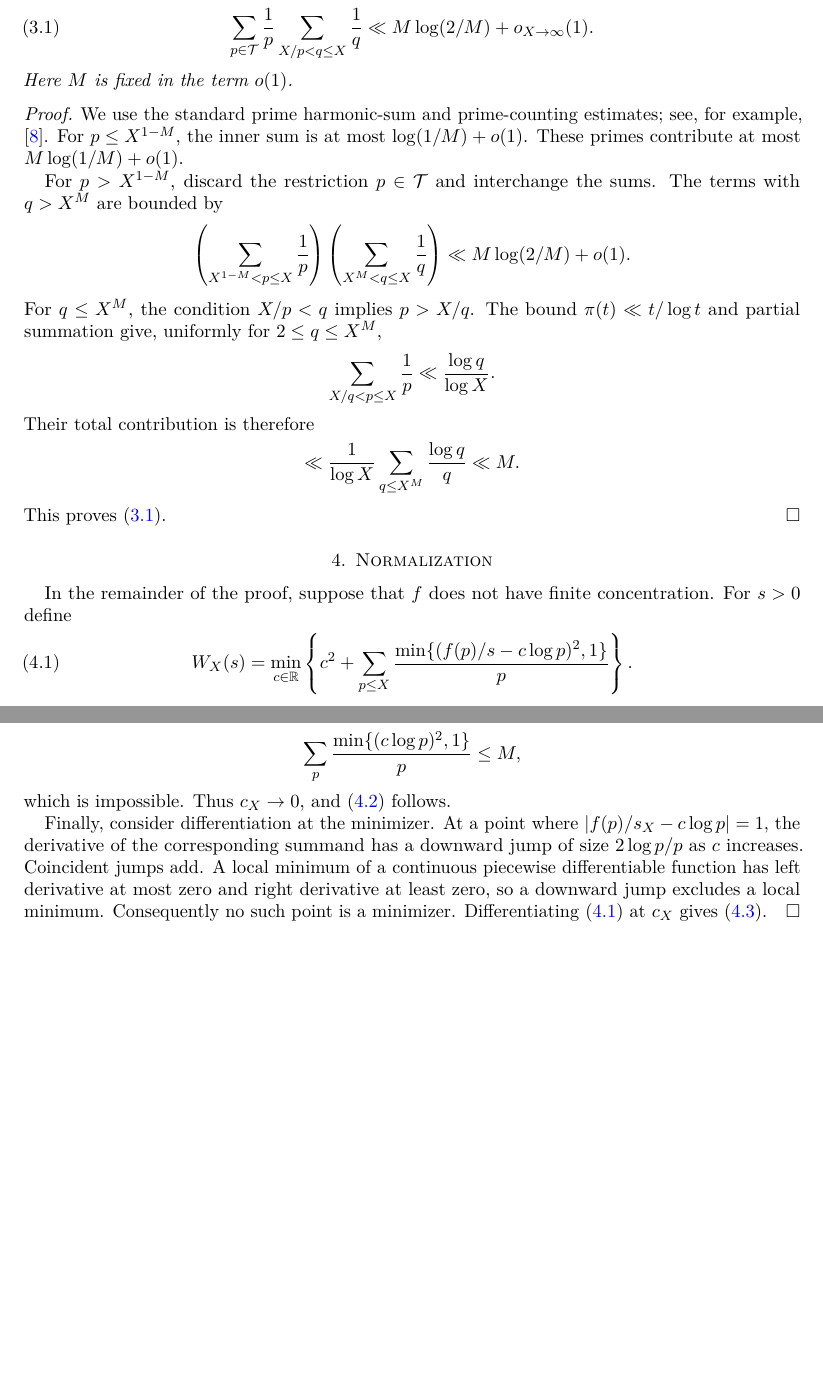
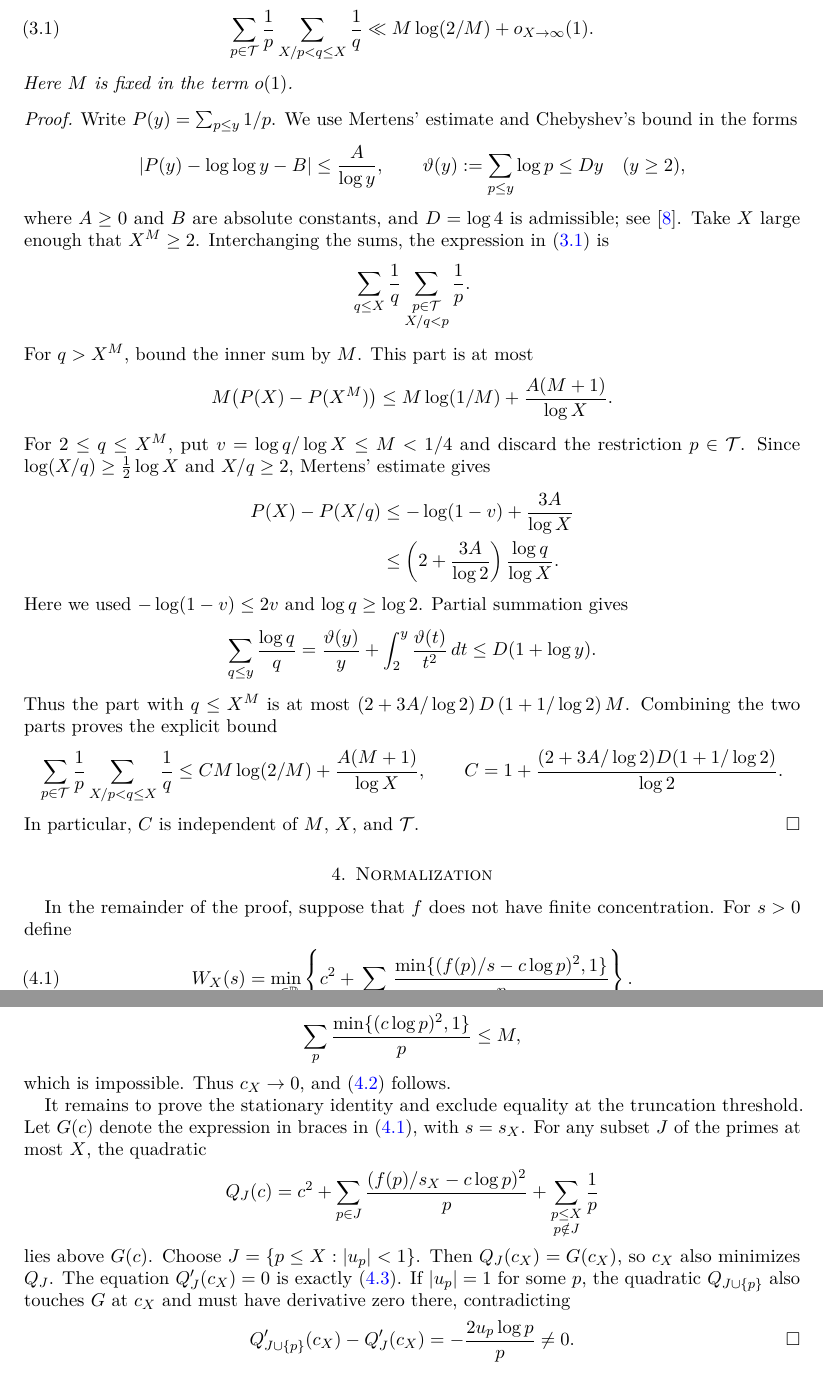
Before and after one commit to FireflySentinel/erdos-1122, a LaTeX paper (paper/PROOF.tex): two parts of pages 4 and 5 of 9, joined at a grey line, cut so that both start at the same text, the shorter picture padded with empty space. Compiled offline with pdfLaTeX.

Commit message:
State cited inputs and formalize scale and counting steps
Use mathlib Chebyshev, leaving only Mertens in the prime-tail estimate. Add explicit problem and cited-input propositions, fourth-power averaging, backward-window reindexing, exact floor counts, factorial moments, and scale continuity and attainment. Revise the manuscript with the touching-quadratic and two-part prime-tail proofs. Preserve the updated README layout.

Validation: lake build; guarded axiom checks; leanchecker; rebuilt and visually inspected nine-page PDF. The full main theorem remains an unproved Lean assembly target.

```diff
--- a/paper/PROOF.tex
+++ b/paper/PROOF.tex
@@ -257,29 +257,49 @@ Here $M$ is fixed in the term $o(1)$.
 \end{lemma}
 
 \begin{proof}
-We use the standard prime harmonic-sum and prime-counting estimates; see,
-for example, \cite{Tenenbaum}. For $p\le X^{1-M}$, the inner sum is at most
-$\log(1/M)+o(1)$. These primes
-contribute at most $M\log(1/M)+o(1)$.
-
-For $p>X^{1-M}$, discard the restriction $p\in\mathcal T$ and
-interchange the sums. The terms with $q>X^M$ are bounded by
+Write $P(y)=\sum_{p\le y}1/p$. We use Mertens' estimate and
+Chebyshev's bound in the forms
 \[
- \left(\sum_{X^{1-M}<p\le X}\frac1p\right)
- \left(\sum_{X^M<q\le X}\frac1q\right)
- \ll M\log(2/M)+o(1).
+ |P(y)-\log\log y-B|\le\frac A{\log y},\qquad
+ \vartheta(y):=\sum_{p\le y}\log p\le Dy\quad(y\ge2),
 \]
-For $q\le X^M$, the condition $X/p<q$ implies $p>X/q$.
-The bound $\pi(t)\ll t/\log t$ and partial summation give,
-uniformly for $2\le q\le X^M$,
+where $A\ge0$ and $B$ are absolute constants, and $D=\log4$ is
+admissible; see \cite{Tenenbaum}. Take $X$ large enough that $X^M\ge2$.
+Interchanging the sums, the expression in \eqref{eq:tail-weight} is
 \[
- \sum_{X/q<p\le X}\frac1p\ll\frac{\log q}{\log X}.
+ \sum_{q\le X}\frac1q
+       \sum_{\substack{p\in\mathcal T\\X/q<p}}\frac1p.
 \]
-Their total contribution is therefore
+For $q>X^M$, bound the inner sum by $M$. This part is at most
 \[
- \ll\frac1{\log X}\sum_{q\le X^M}\frac{\log q}{q}\ll M.
+ M\bigl(P(X)-P(X^M)\bigr)
+ \le M\log(1/M)+\frac{A(M+1)}{\log X}.
 \]
-This proves \eqref{eq:tail-weight}.
+For $2\le q\le X^M$, put $v=\log q/\log X\le M<1/4$ and
+discard the restriction $p\in\mathcal T$. Since
+$\log(X/q)\ge\tfrac12\log X$ and $X/q\ge2$, Mertens' estimate gives
+\begin{align*}
+ P(X)-P(X/q)
+ &\le-\log(1-v)+\frac{3A}{\log X}\\
+ &\le\left(2+\frac{3A}{\log2}\right)\frac{\log q}{\log X}.
+\end{align*}
+Here we used $-\log(1-v)\le2v$ and $\log q\ge\log2$.
+Partial summation gives
+\[
+ \sum_{q\le y}\frac{\log q}{q}
+ =\frac{\vartheta(y)}y+\int_2^y\frac{\vartheta(t)}{t^2}\,dt
+ \le D(1+\log y).
+\]
+Thus the part with $q\le X^M$ is at most
+$\left(2+3A/\log2\right)D\left(1+1/\log2\right)M$.
+Combining the two parts proves the explicit bound
+\[
+ \sum_{p\in\mathcal T}\frac1p\sum_{X/p<q\le X}\frac1q
+ \le C M\log(2/M)+\frac{A(M+1)}{\log X},
+ \qquad
+ C=1+\frac{(2+3A/\log2)D(1+1/\log2)}{\log2}.
+\]
+In particular, $C$ is independent of $M$, $X$, and $\mathcal T$.
 \end{proof}
 
 \section{Normalization}
@@ -343,14 +365,23 @@ nonzero number $c$, Fatou's lemma on the fixed primes would give
 \]
 which is impossible. Thus $c_X\to0$, and \eqref{eq:mass} follows.
 
-Finally, consider differentiation at the minimizer. At a point
-where $|f(p)/s_X-c\log p|=1$, the derivative of the corresponding
-summand has a downward jump of size $2\log p/p$ as $c$ increases.
-Coincident jumps add. A local minimum of a continuous piecewise
-differentiable function has left derivative at most zero and right
-derivative at least zero, so a downward jump excludes a local minimum.
-Consequently no such point is a minimizer. Differentiating
-\eqref{eq:W} at $c_X$ gives \eqref{eq:stationarity}.
+It remains to prove the stationary identity and exclude equality at
+the truncation threshold. Let $G(c)$ denote the expression in braces
+in \eqref{eq:W}, with $s=s_X$. For any subset $J$ of the primes at most
+$X$, the quadratic
+\[
+ Q_J(c)=c^2+\sum_{p\in J}\frac{(f(p)/s_X-c\log p)^2}{p}
+             +\sum_{\substack{p\le X\\p\notin J}}\frac1p
+\]
+lies above $G(c)$. Choose $J=\{p\le X:|u_p|<1\}$. Then
+$Q_J(c_X)=G(c_X)$, so $c_X$ also minimizes $Q_J$. The equation
+$Q_J'(c_X)=0$ is exactly \eqref{eq:stationarity}.
+If $|u_p|=1$ for some $p$, the quadratic $Q_{J\cup\{p\}}$ also
+touches $G$ at $c_X$ and must have derivative zero there, contradicting
+\[
+ Q_{J\cup\{p\}}'(c_X)-Q_J'(c_X)
+ =-\frac{2u_p\log p}{p}\ne0.\qedhere
+\]
 \end{proof}
 
 \section{Clipping the normalized function}
```
Also changed, not shown: FORMALIZATION.md (+68 -10 lines), README.md, paper/PROOF.pdf, paper/PROOF.tex (8 more changed lines), 9 other files.
